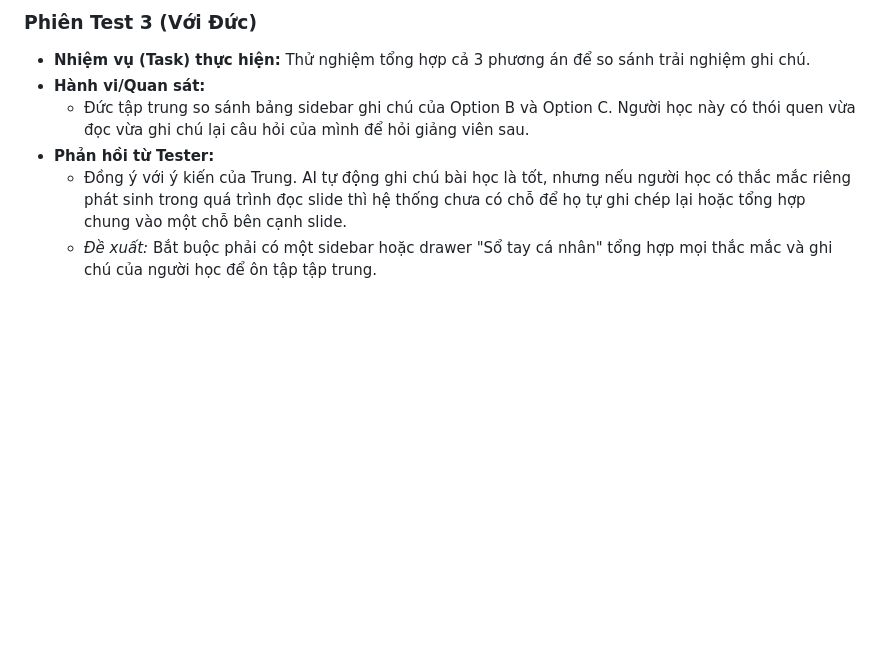
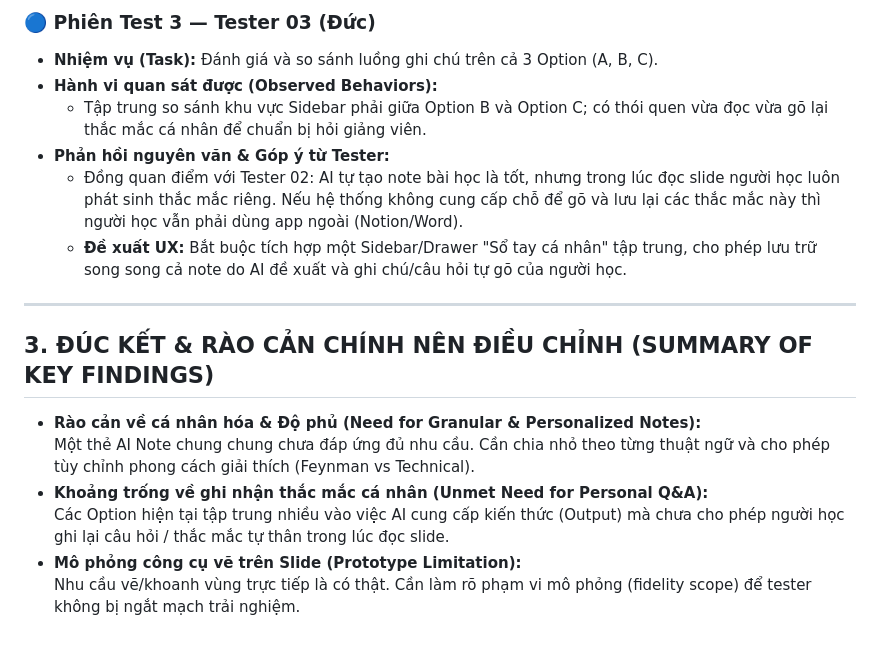
Before and after one commit to Nguyen-The-Anh04/Track1_Day18_2A202601791_NguyenTheAnh, a Markdown page: prototype-feedback-note.md, the part around one of its changes. Drawn GitHub-style; blank space fills up the shorter version.

```diff
--- a/prototype-feedback-note.md
+++ b/prototype-feedback-note.md
@@ -34,8 +40,19 @@
 
-### Phiên Test 3 (Với Đức)
-- **Nhiệm vụ (Task) thực hiện:** Thử nghiệm tổng hợp cả 3 phương án để so sánh trải nghiệm ghi chú.
-- **Hành vi/Quan sát:**
-  - Đức tập trung so sánh bảng sidebar ghi chú của Option B và Option C. Người học này có thói quen vừa đọc vừa ghi chú lại câu hỏi của mình để hỏi giảng viên sau.
-- **Phản hồi từ Tester:**
-  - Đồng ý với ý kiến của Trung. AI tự động ghi chú bài học là tốt, nhưng nếu người học có thắc mắc riêng phát sinh trong quá trình đọc slide thì hệ thống chưa có chỗ để họ tự ghi chép lại hoặc tổng hợp chung vào một chỗ bên cạnh slide.
-  - *Đề xuất:* Bắt buộc phải có một sidebar hoặc drawer "Sổ tay cá nhân" tổng hợp mọi thắc mắc và ghi chú của người học để ôn tập tập trung.
+### 🔵 Phiên Test 3 — Tester 03 (Đức)
+- **Nhiệm vụ (Task):** Đánh giá và so sánh luồng ghi chú trên cả 3 Option (A, B, C).
+- **Hành vi quan sát được (Observed Behaviors):**
+  - Tập trung so sánh khu vực Sidebar phải giữa Option B và Option C; có thói quen vừa đọc vừa gõ lại thắc mắc cá nhân để chuẩn bị hỏi giảng viên.
+- **Phản hồi nguyên văn & Góp ý từ Tester:**
+  - Đồng quan điểm với Tester 02: AI tự tạo note bài học là tốt, nhưng trong lúc đọc slide người học luôn phát sinh thắc mắc riêng. Nếu hệ thống không cung cấp chỗ để gõ và lưu lại các thắc mắc này thì người học vẫn phải dùng app ngoài (Notion/Word).
+  - **Đề xuất UX:** Bắt buộc tích hợp một Sidebar/Drawer "Sổ tay cá nhân" tập trung, cho phép lưu trữ song song cả note do AI đề xuất và ghi chú/câu hỏi tự gõ của người học.
+
+---
+
+## 3. ĐÚC KẾT & RÀO CẢN CHÍNH NÊN ĐIỀU CHỈNH (SUMMARY OF KEY FINDINGS)
+
+- **Rào cản về cá nhân hóa & Độ phủ (Need for Granular & Personalized Notes):**
+  Một thẻ AI Note chung chung chưa đáp ứng đủ nhu cầu. Cần chia nhỏ theo từng thuật ngữ và cho phép tùy chỉnh phong cách giải thích (Feynman vs Technical).
+- **Khoảng trống về ghi nhận thắc mắc cá nhân (Unmet Need for Personal Q&A):**
+  Các Option hiện tại tập trung nhiều vào việc AI cung cấp kiến thức (Output) mà chưa cho phép người học ghi lại câu hỏi / thắc mắc tự thân trong lúc đọc slide.
+- **Mô phỏng công cụ vẽ trên Slide (Prototype Limitation):**
+  Nhu cầu vẽ/khoanh vùng trực tiếp là có thật. Cần làm rõ phạm vi mô phỏng (fidelity scope) để tester không bị ngắt mạch trải nghiệm.
```
Also changed, not shown: other parts of prototype-feedback-note.md (+30 -24 lines).
